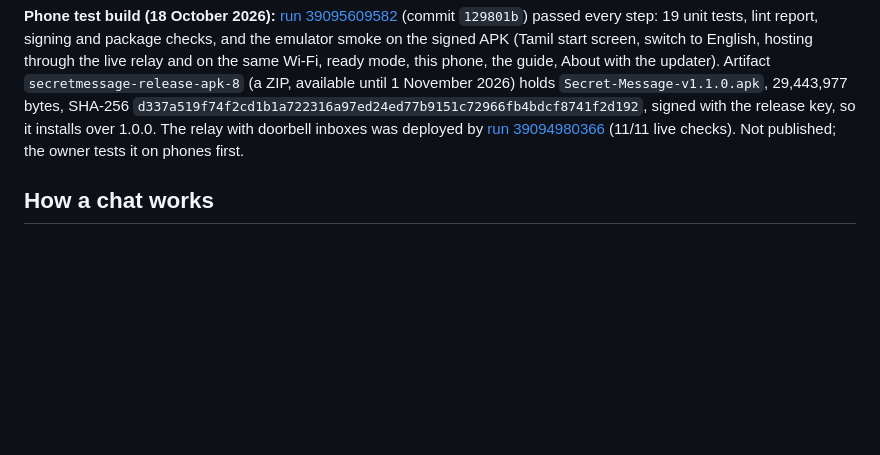
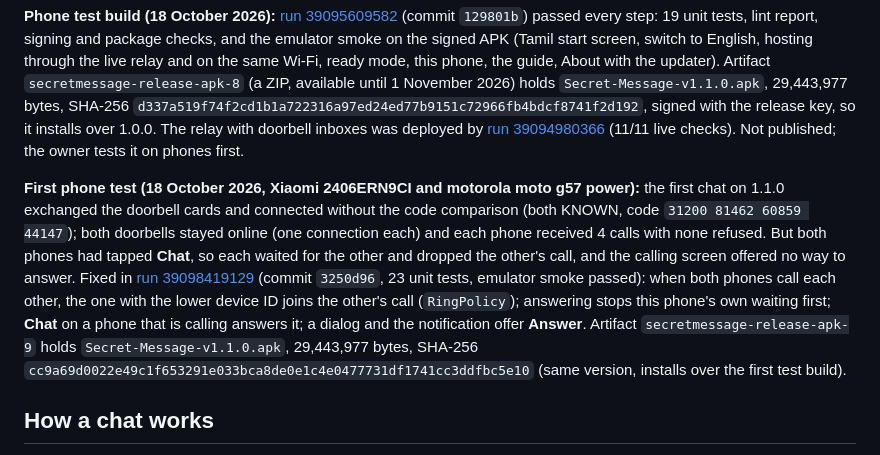
Before and after one commit to universalrp2003/InternetRadio, a Markdown page: secretmessage/wifi-test/README.md, the part around the change. Drawn GitHub-style; blank space fills up the shorter version.

Commit message:
Record the first Secret Message 1.1.0 phone test and the fixed build [skip ci]
Co-authored-by: arena-agent <297053741+arena-agent@users.noreply.github.com>

```diff
--- a/secretmessage/wifi-test/README.md
+++ b/secretmessage/wifi-test/README.md
@@ -19,6 +19,8 @@ Owner requests after testing 1.0.0 on two phones, with the owner's choices of 17
 - **Drawing pad:** unchanged pad, compact controls around it, Picture as the default mode.
 
 **Phone test build (18 October 2026):** [run 39095609582](https://github.com/universalrp2003/InternetRadio/actions/runs/39095609582) (commit `129801b`) passed every step: 19 unit tests, lint report, signing and package checks, and the emulator smoke on the signed APK (Tamil start screen, switch to English, hosting through the live relay and on the same Wi-Fi, ready mode, this phone, the guide, About with the updater). Artifact `secretmessage-release-apk-8` (a ZIP, available until 1 November 2026) holds `Secret-Message-v1.1.0.apk`, 29,443,977 bytes, SHA-256 `d337a519f74f2cd1b1a722316a97ed24ed77b9151c72966fb4bdcf8741f2d192`, signed with the release key, so it installs over 1.0.0. The relay with doorbell inboxes was deployed by [run 39094980366](https://github.com/universalrp2003/InternetRadio/actions/runs/39094980366) (11/11 live checks). Not published; the owner tests it on phones first.
+
+**First phone test (18 October 2026, Xiaomi 2406ERN9CI and motorola moto g57 power):** the first chat on 1.1.0 exchanged the doorbell cards and connected without the code comparison (both KNOWN, code `31200 81462 60859 44147`); both doorbells stayed online (one connection each) and each phone received 4 calls with none refused. But both phones had tapped **Chat**, so each waited for the other and dropped the other's call, and the calling screen offered no way to answer. Fixed in [run 39098419129](https://github.com/universalrp2003/InternetRadio/actions/runs/39098419129) (commit `3250d96`, 23 unit tests, emulator smoke passed): when both phones call each other, the one with the lower device ID joins the other's call (`RingPolicy`); answering stops this phone's own waiting first; **Chat** on a phone that is calling answers it; a dialog and the notification offer **Answer**. Artifact `secretmessage-release-apk-9` holds `Secret-Message-v1.1.0.apk`, 29,443,977 bytes, SHA-256 `cc9a69d0022e49c1f653291e033bca8de0e1c4e0477731df1741cc3ddfbc5e10` (same version, installs over the first test build).
 
 ## How a chat works
 
```
